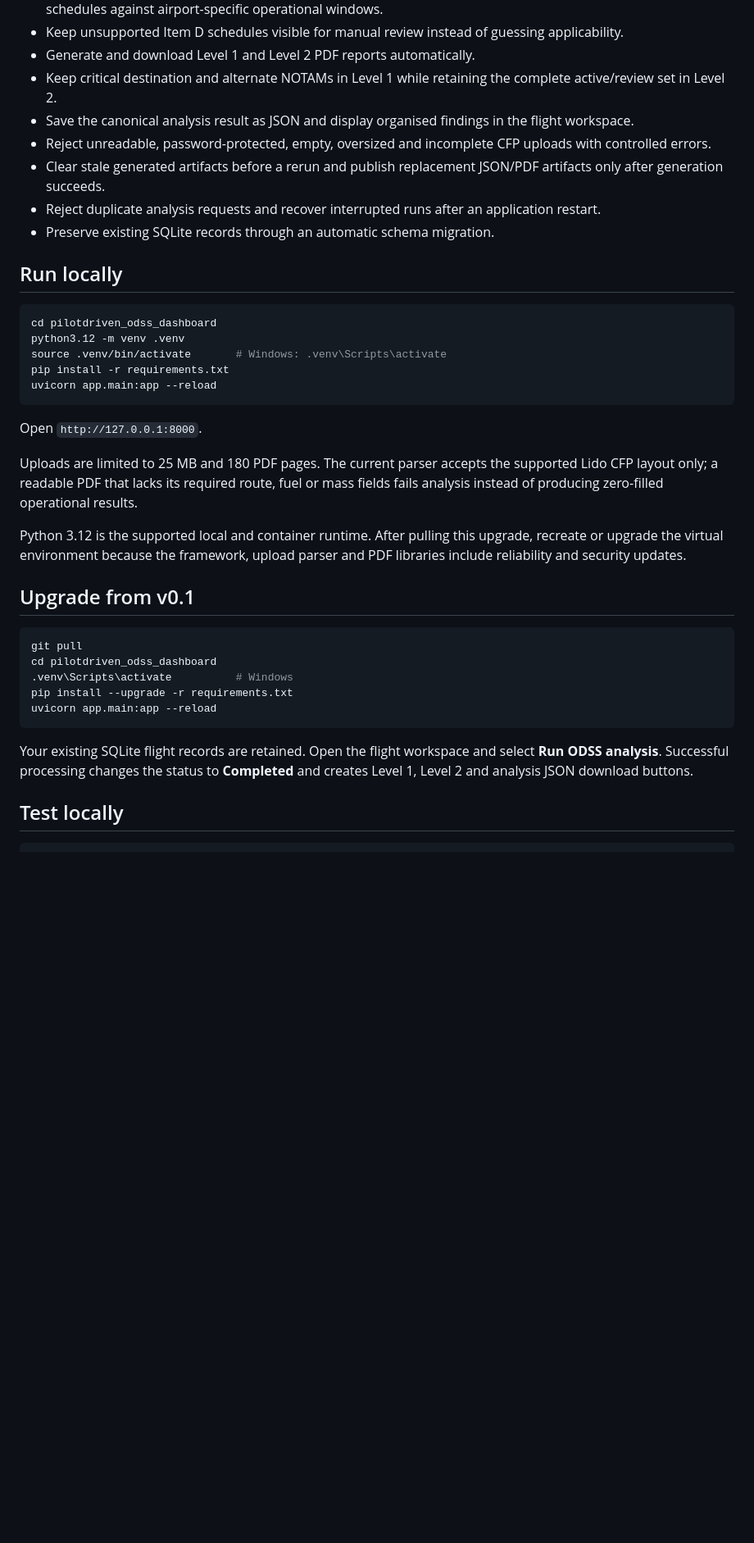
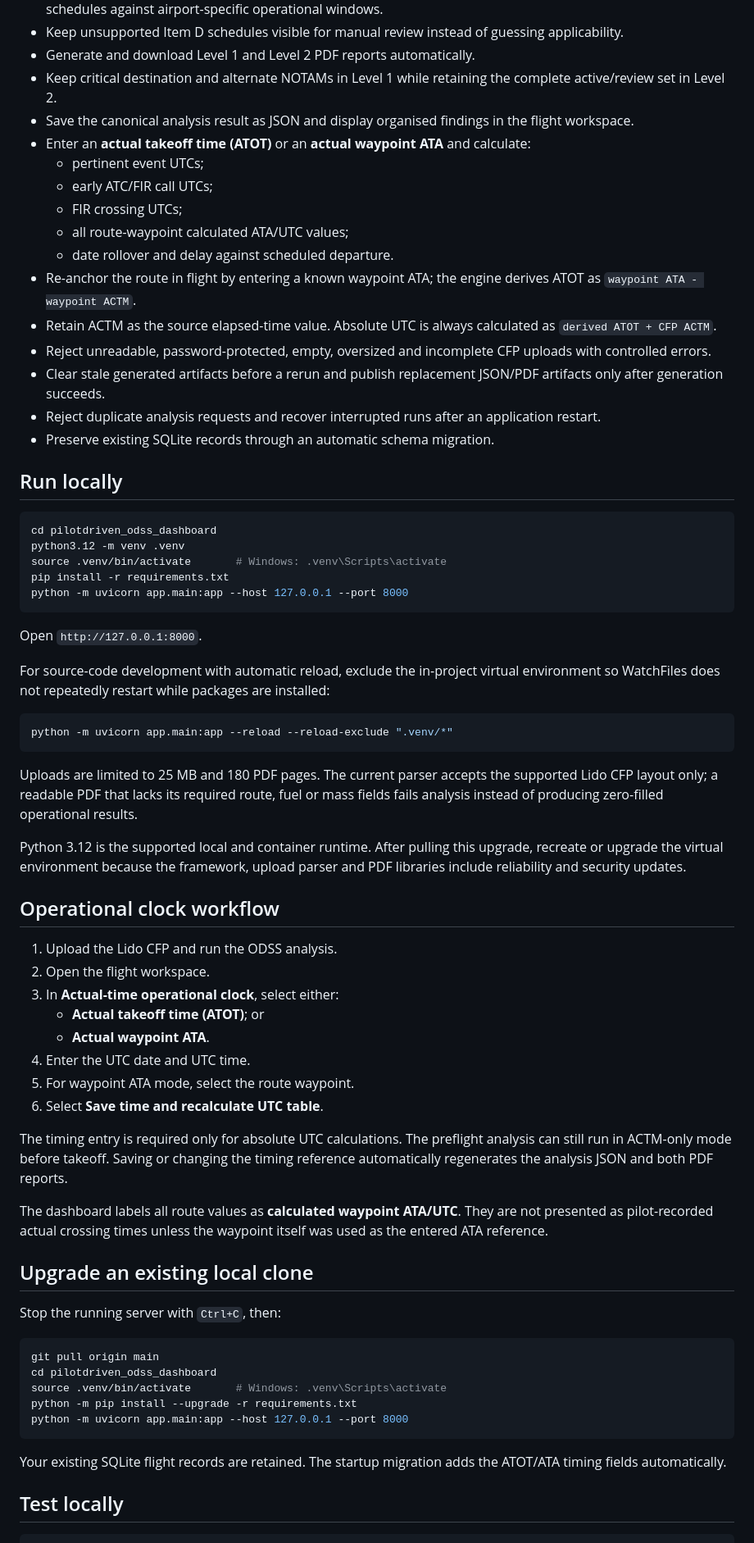
Before and after one commit to Easyeye123/pilotdriven-ODSS, a Markdown page: pilotdriven_odss_dashboard/README.md, the part around one of its changes. Shown at 82% size. Drawn GitHub-style; blank space fills up the shorter version.

Commit message:
Document actual-time clock and safe local startup

````diff
--- a/pilotdriven_odss_dashboard/README.md
+++ b/pilotdriven_odss_dashboard/README.md
@@ -14,6 +14,14 @@ A local FastAPI dashboard for uploading Lido CFP PDFs, running the deterministic
 - Generate and download Level 1 and Level 2 PDF reports automatically.
 - Keep critical destination and alternate NOTAMs in Level 1 while retaining the complete active/review set in Level 2.
 - Save the canonical analysis result as JSON and display organised findings in the flight workspace.
+- Enter an **actual takeoff time (ATOT)** or an **actual waypoint ATA** and calculate:
+  - pertinent event UTCs;
+  - early ATC/FIR call UTCs;
+  - FIR crossing UTCs;
+  - all route-waypoint calculated ATA/UTC values;
+  - date rollover and delay against scheduled departure.
+- Re-anchor the route in flight by entering a known waypoint ATA; the engine derives ATOT as `waypoint ATA - waypoint ACTM`.
+- Retain ACTM as the source elapsed-time value. Absolute UTC is always calculated as `derived ATOT + CFP ACTM`.
 - Reject unreadable, password-protected, empty, oversized and incomplete CFP uploads with controlled errors.
 - Clear stale generated artifacts before a rerun and publish replacement JSON/PDF artifacts only after generation succeeds.
 - Reject duplicate analysis requests and recover interrupted runs after an application restart.
@@ -26,26 +34,49 @@ cd pilotdriven_odss_dashboard
 python3.12 -m venv .venv
 source .venv/bin/activate       # Windows: .venv\Scripts\activate
 pip install -r requirements.txt
-uvicorn app.main:app --reload
+python -m uvicorn app.main:app --host 127.0.0.1 --port 8000
 ```
 
 Open `http://127.0.0.1:8000`.
+
+For source-code development with automatic reload, exclude the in-project virtual environment so WatchFiles does not repeatedly restart while packages are installed:
+
+```bash
+python -m uvicorn app.main:app --reload --reload-exclude ".venv/*"
+```
 
 Uploads are limited to 25 MB and 180 PDF pages. The current parser accepts the supported Lido CFP layout only; a readable PDF that lacks its required route, fuel or mass fields fails analysis instead of producing zero-filled operational results.
 
 Python 3.12 is the supported local and container runtime. After pulling this upgrade, recreate or upgrade the virtual environment because the framework, upload parser and PDF libraries include reliability and security updates.
 
-## Upgrade from v0.1
+## Operational clock workflow
+
+1. Upload the Lido CFP and run the ODSS analysis.
+2. Open the flight workspace.
+3. In **Actual-time operational clock**, select either:
+   - **Actual takeoff time (ATOT)**; or
+   - **Actual waypoint ATA**.
+4. Enter the UTC date and UTC time.
+5. For waypoint ATA mode, select the route waypoint.
+6. Select **Save time and recalculate UTC table**.
+
+The timing entry is required only for absolute UTC calculations. The preflight analysis can still run in ACTM-only mode before takeoff. Saving or changing the timing reference automatically regenerates the analysis JSON and both PDF reports.
+
+The dashboard labels all route values as **calculated waypoint ATA/UTC**. They are not presented as pilot-recorded actual crossing times unless the waypoint itself was used as the entered ATA reference.
+
+## Upgrade an existing local clone
+
+Stop the running server with `Ctrl+C`, then:
 
 ```bash
-git pull
+git pull origin main
 cd pilotdriven_odss_dashboard
-.venv\Scripts\activate          # Windows
-pip install --upgrade -r requirements.txt
-uvicorn app.main:app --reload
+source .venv/bin/activate       # Windows: .venv\Scripts\activate
+python -m pip install --upgrade -r requirements.txt
+python -m uvicorn app.main:app --host 127.0.0.1 --port 8000
 ```
 
-Your existing SQLite flight records are retained. Open the flight workspace and select **Run ODSS analysis**. Successful processing changes the status to **Completed** and creates Level 1, Level 2 and analysis JSON download buttons.
+Your existing SQLite flight records are retained. The startup migration adds the ATOT/ATA timing fields automatically.
 
 ## Test locally
 
````
Also changed, not shown: other parts of pilotdriven_odss_dashboard/README.md (+2 -2 lines).
